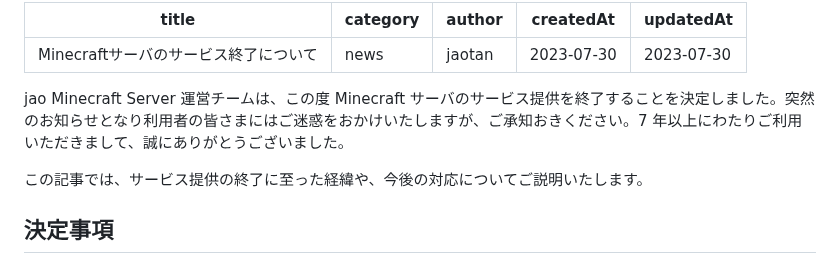
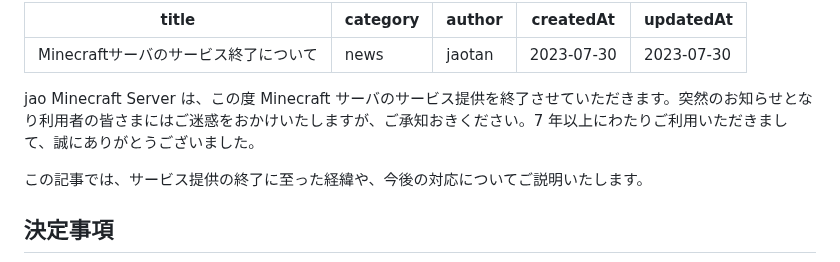
Before and after one commit to jaoafa/jaoweb-docs, a Markdown page: blog/theend.md, the part around the change. GitHub-like rendering.

Commit message:
docs: 文章の修正

```diff
--- a/blog/theend.md
+++ b/blog/theend.md
@@ -6,7 +6,7 @@ createdAt: 2023-07-30
 updatedAt: 2023-07-30
 ---
 
-jao Minecraft Server 運営チームは、この度 Minecraft サーバのサービス提供を終了することを決定しました。突然のお知らせとなり利用者の皆さまにはご迷惑をおかけいたしますが、ご承知おきください。7 年以上にわたりご利用いただきまして、誠にありがとうございました。
+jao Minecraft Server は、この度 Minecraft サーバのサービス提供を終了させていただきます。突然のお知らせとなり利用者の皆さまにはご迷惑をおかけいたしますが、ご承知おきください。7 年以上にわたりご利用いただきまして、誠にありがとうございました。
 
 この記事では、サービス提供の終了に至った経緯や、今後の対応についてご説明いたします。
 
```
